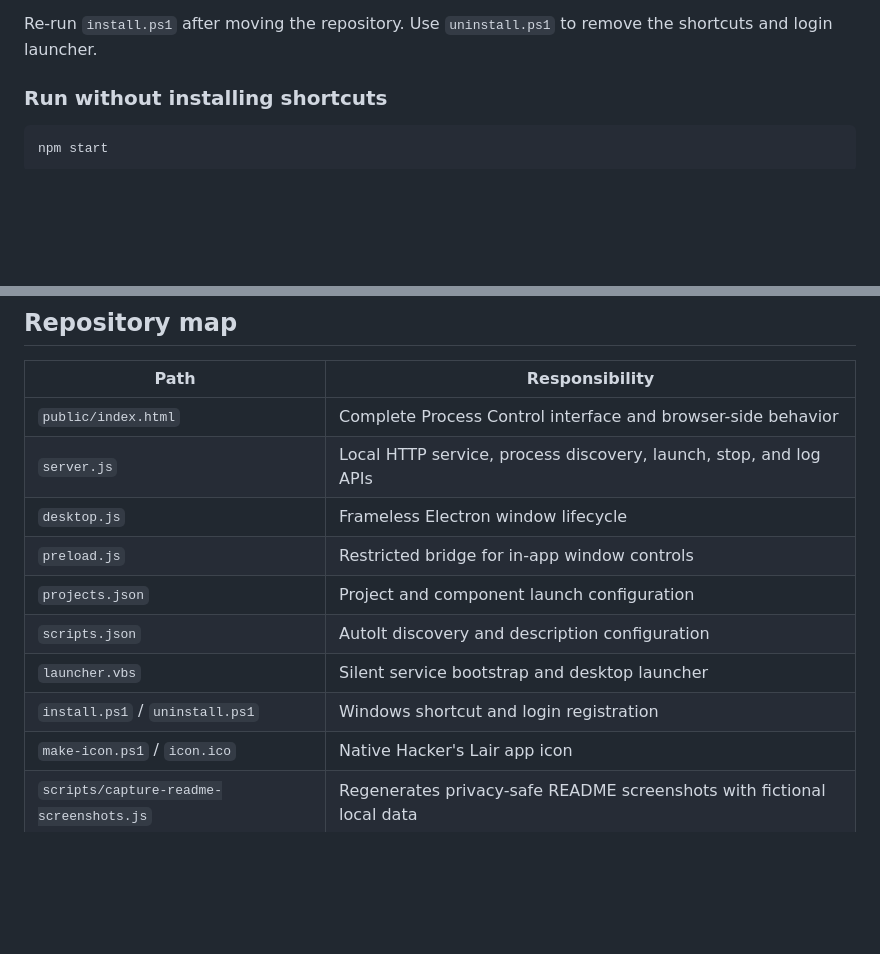
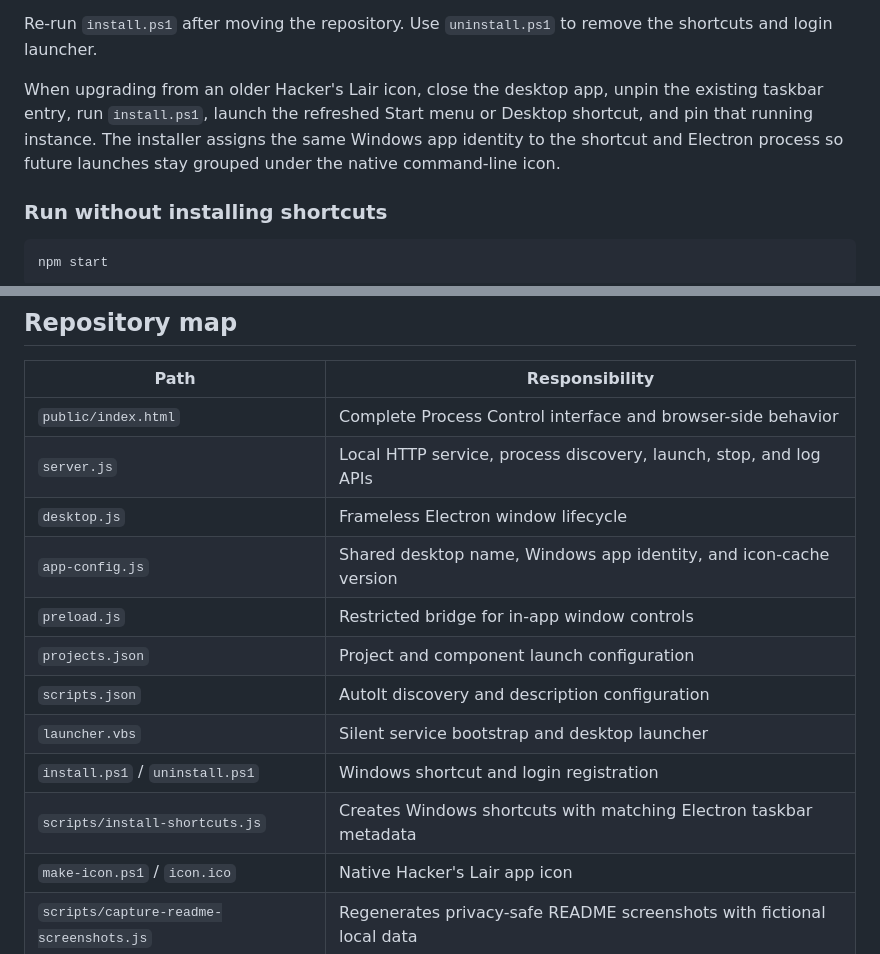
Before and after one commit to alfonza1/hackers-lair, a Markdown page: README.md, 2 parts joined by grey strips. Rendered like a GitHub page; blank space fills up the shorter version.

Commit message:
docs: explain taskbar icon refresh

```diff
--- a/README.md
+++ b/README.md
@@ -91,6 +91,12 @@ Windows key, type `Hacker's Lair`, and launch it like any other desktop app.
 
 Re-run `install.ps1` after moving the repository. Use `uninstall.ps1` to remove
 the shortcuts and login launcher.
+
+When upgrading from an older Hacker's Lair icon, close the desktop app, unpin
+the existing taskbar entry, run `install.ps1`, launch the refreshed Start menu
+or Desktop shortcut, and pin that running instance. The installer assigns the
+same Windows app identity to the shortcut and Electron process so future
+launches stay grouped under the native command-line icon.
 
 ### Run without installing shortcuts
 
@@ -225,11 +231,13 @@ distinct within the configured folder.
 | `public/index.html` | Complete Process Control interface and browser-side behavior |
 | `server.js` | Local HTTP service, process discovery, launch, stop, and log APIs |
 | `desktop.js` | Frameless Electron window lifecycle |
+| `app-config.js` | Shared desktop name, Windows app identity, and icon-cache version |
 | `preload.js` | Restricted bridge for in-app window controls |
 | `projects.json` | Project and component launch configuration |
 | `scripts.json` | AutoIt discovery and description configuration |
 | `launcher.vbs` | Silent service bootstrap and desktop launcher |
 | `install.ps1` / `uninstall.ps1` | Windows shortcut and login registration |
+| `scripts/install-shortcuts.js` | Creates Windows shortcuts with matching Electron taskbar metadata |
 | `make-icon.ps1` / `icon.ico` | Native Hacker's Lair app icon |
 | `scripts/capture-readme-screenshots.js` | Regenerates privacy-safe README screenshots with fictional local data |
 
```
